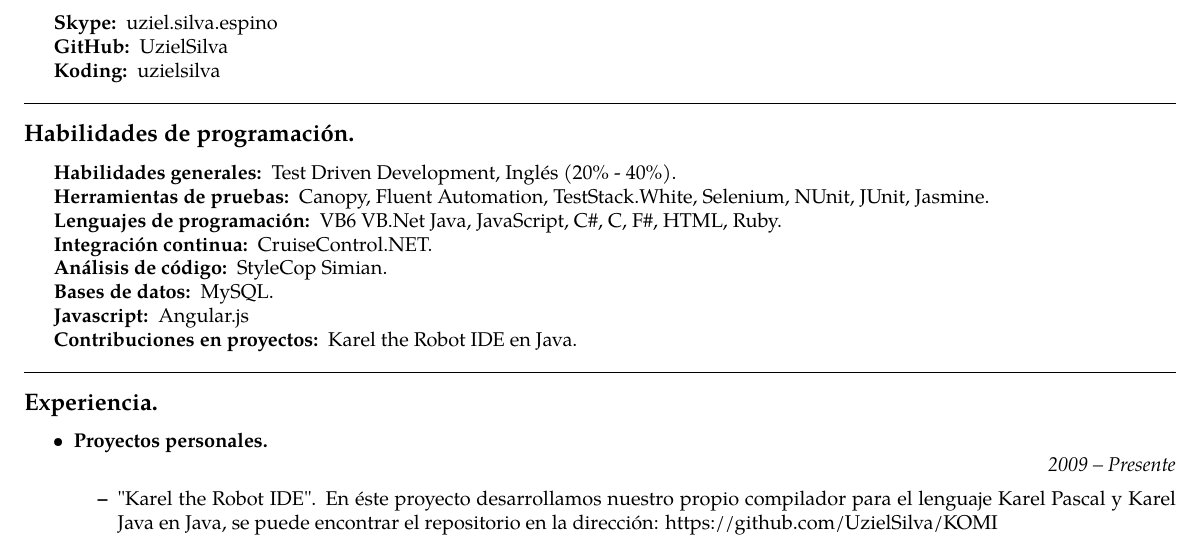
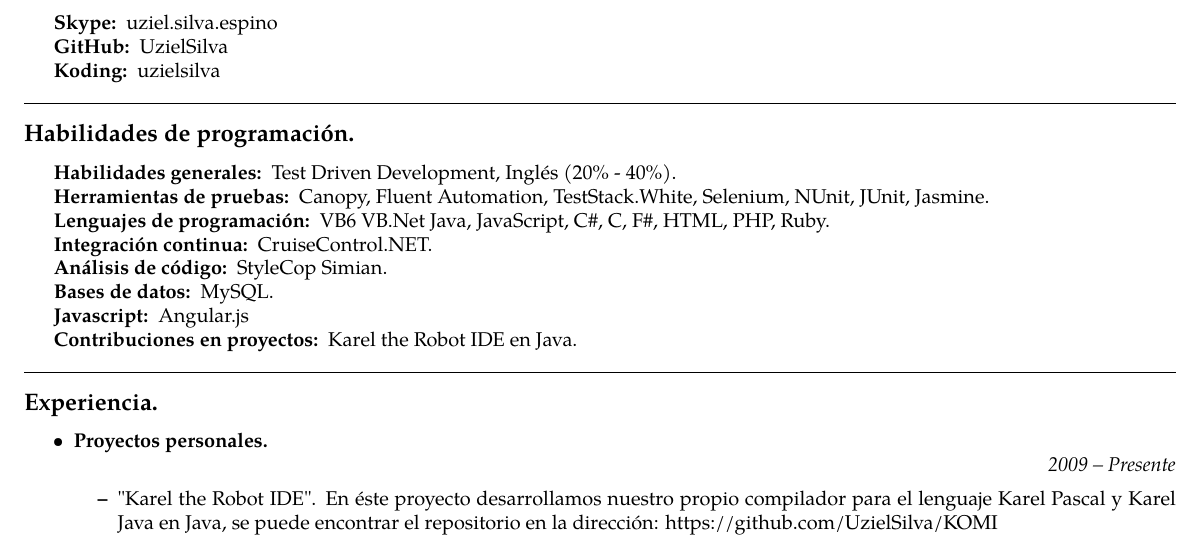
Before and after one commit to UzielSilva/curriculum, a LaTeX CV (src/curriculum.tex): part of the page, cut so that both start at the same text. Compiled offline with pdfLaTeX.

Commit message:
Update PHP language

```diff
--- a/src/curriculum.tex
+++ b/src/curriculum.tex
@@ -98,6 +98,7 @@ Pino Michoacán \# 60\ \ \textbullet
 	C,
 	F\#,
 	HTML,
+	PHP,
 	Ruby.
 
 	\item[Integración continua:]
```
Also changed, not shown: dist/curriculum.pdf.
